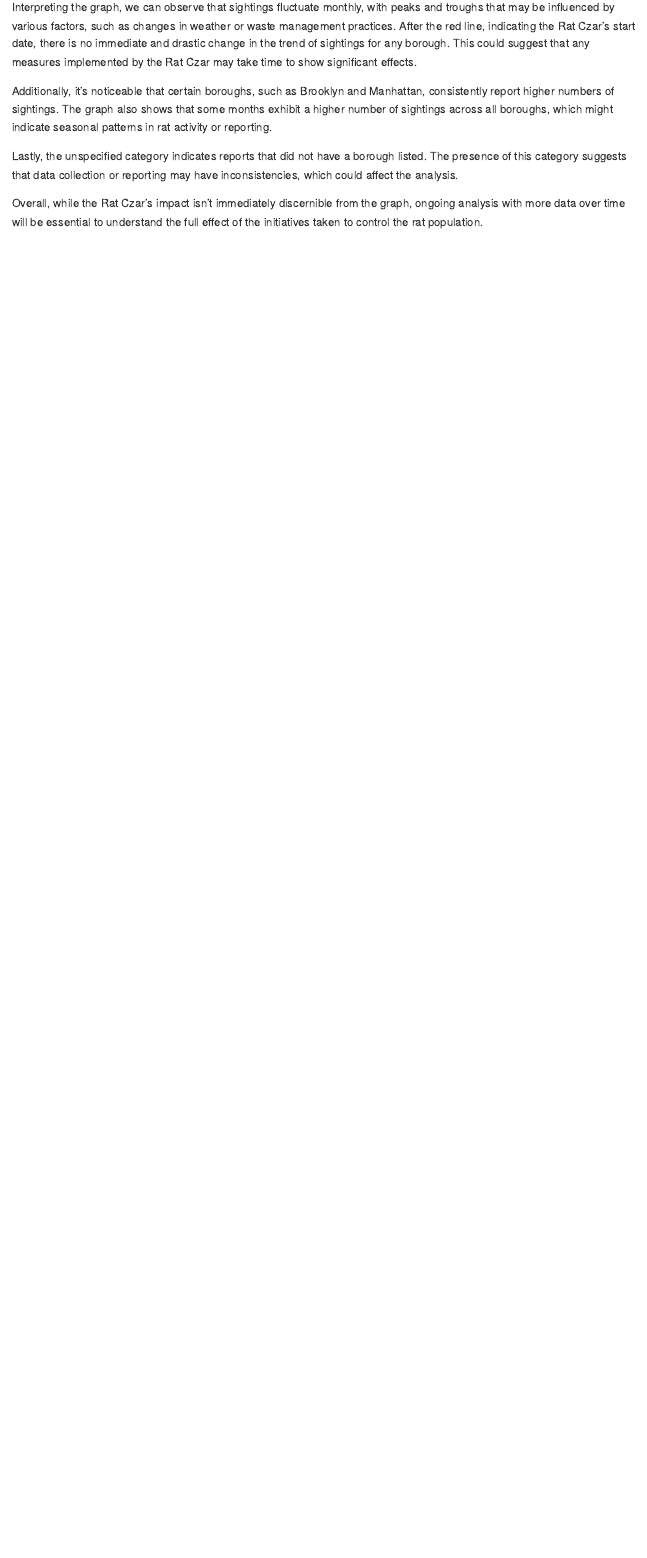
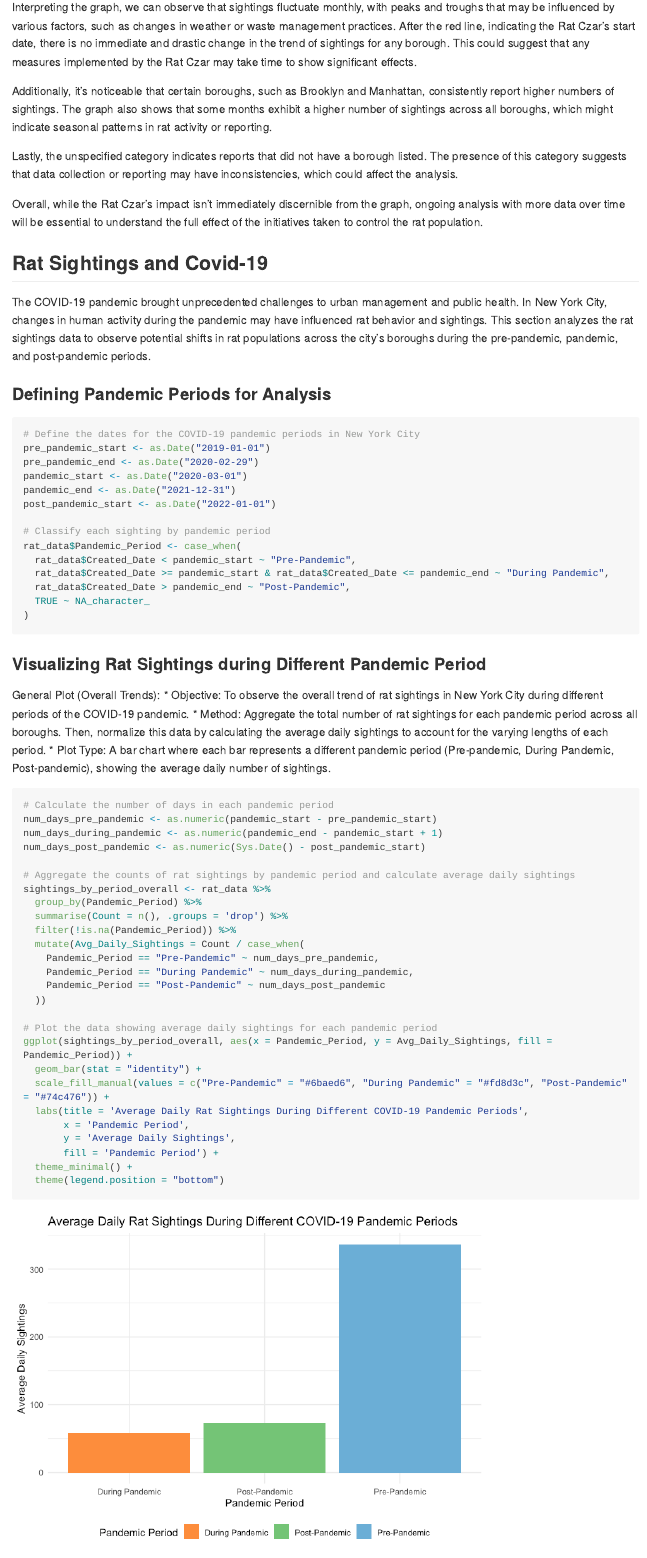
Before and after one commit to cdai18/p8105_final_project, an R Markdown document (finalproject_graphs.Rmd): the page in a window 1100 px wide, from 3880 px down before the commit and from 3790 px down after it, so that both start at the same text. The pictures show the output file finalproject_graphs.md that the author committed with the source, drawn offline in the style of GitHub; long lines of code are wrapped.

Commit message:
updating the graphs for comparing daily rat sighting during different covid-19 periods

````diff
--- a/finalproject_graphs.Rmd
+++ b/finalproject_graphs.Rmd
@@ -106,3 +106,69 @@ Additionally, it's noticeable that certain boroughs, such as Brooklyn and Manhat
 Lastly, the unspecified category indicates reports that did not have a borough listed. The presence of this category suggests that data collection or reporting may have inconsistencies, which could affect the analysis.
 
 Overall, while the Rat Czar's impact isn't immediately discernible from the graph, ongoing analysis with more data over time will be essential to understand the full effect of the initiatives taken to control the rat population.
+
+## Rat Sightings and Covid-19
+The COVID-19 pandemic brought unprecedented challenges to urban management and public health. In New York City, changes in human activity during the pandemic may have influenced rat behavior and sightings. This section analyzes the rat sightings data to observe potential shifts in rat populations across the city's boroughs during the pre-pandemic, pandemic, and post-pandemic periods.
+
+### Defining Pandemic Periods for Analysis
+```{r define-pandemic-periods}
+# Define the dates for the COVID-19 pandemic periods in New York City
+pre_pandemic_start <- as.Date("2019-01-01")
+pre_pandemic_end <- as.Date("2020-02-29")
+pandemic_start <- as.Date("2020-03-01")
+pandemic_end <- as.Date("2021-12-31")
+post_pandemic_start <- as.Date("2022-01-01")
+
+# Classify each sighting by pandemic period
+rat_data$Pandemic_Period <- case_when(
+  rat_data$Created_Date < pandemic_start ~ "Pre-Pandemic",
+  rat_data$Created_Date >= pandemic_start & rat_data$Created_Date <= pandemic_end ~ "During Pandemic",
+  rat_data$Created_Date > pandemic_end ~ "Post-Pandemic",
+  TRUE ~ NA_character_
+)
+```
+
+### Visualizing Rat Sightings during Different Pandemic Period
+
+General Plot (Overall Trends):
+* Objective: To observe the overall trend of rat sightings in New York City during different periods of the COVID-19 pandemic.
+* Method: Aggregate the total number of rat sightings for each pandemic period across all boroughs. Then, normalize this data by calculating the average daily sightings to account for the varying lengths of each period.
+* Plot Type: A bar chart where each bar represents a different pandemic period (Pre-pandemic, During Pandemic, Post-pandemic), showing the average daily number of sightings.
+```{r}
+# Calculate the number of days in each pandemic period
+num_days_pre_pandemic <- as.numeric(pandemic_start - pre_pandemic_start)
+num_days_during_pandemic <- as.numeric(pandemic_end - pandemic_start + 1)
+num_days_post_pandemic <- as.numeric(Sys.Date() - post_pandemic_start)
+
+# Aggregate the counts of rat sightings by pandemic period and calculate average daily sightings
+sightings_by_period_overall <- rat_data %>%
+  group_by(Pandemic_Period) %>%
+  summarise(Count = n(), .groups = 'drop') %>%
+  filter(!is.na(Pandemic_Period)) %>%
+  mutate(Avg_Daily_Sightings = Count / case_when(
+    Pandemic_Period == "Pre-Pandemic" ~ num_days_pre_pandemic,
+    Pandemic_Period == "During Pandemic" ~ num_days_during_pandemic,
+    Pandemic_Period == "Post-Pandemic" ~ num_days_post_pandemic
+  ))
+
+# Plot the data showing average daily sightings for each pandemic period
+ggplot(sightings_by_period_overall, aes(x = Pandemic_Period, y = Avg_Daily_Sightings, fill = Pandemic_Period)) +
+  geom_bar(stat = "identity") +
+  scale_fill_manual(values = c("Pre-Pandemic" = "#6baed6", "During Pandemic" = "#fd8d3c", "Post-Pandemic" = "#74c476")) +
+  labs(title = 'Average Daily Rat Sightings During Different COVID-19 Pandemic Periods',
+       x = 'Pandemic Period',
+       y = 'Average Daily Sightings',
+       fill = 'Pandemic Period') +
+  theme_minimal() +
+  theme(legend.position = "bottom")
+```
+
+
+### Visualizing Rat Sightings by Borough during Different Pandemic Period
+
+By Borough Plot (Specific Trends):
+* Objective: To compare rat sighting trends across different boroughs of New York City during the COVID-19 pandemic.
+* Method: Group the data by both borough and pandemic period. Calculate the average daily sightings for each borough in each period. This approach reveals if some boroughs experienced more significant changes in rat sightings than others during the pandemic.
+* Plot Type: A grouped bar chart with each group representing a borough and each bar within the group representing a different pandemic period. This visualization allows for a direct comparison of sighting trends across boroughs and periods.
+
+```{r}
@@ -108,0 +178,6 @@ Overall, while the Rat Czar's impact isn't immediately discernible from the grap
+  summarise(Count = n(), .groups = 'drop') %>%
+  filter(!is.na(Pandemic_Period)) %>%
+  mutate(Avg_Daily_Sightings = Count / case_when(
+    Pandemic_Period == "Pre-Pandemic" ~ num_days_pre_pandemic,
+    Pandemic_Period == "During Pandemic" ~ num_days_during_pandemic,
+    Pandemic_Period == "Post-Pandemic" ~ num_days_post_pandemic
@@ -108,0 +189,9 @@ Overall, while the Rat Czar's impact isn't immediately discernible from the grap
+  scale_fill_manual(values = c("Pre-Pandemic" = "#6baed6", "During Pandemic" = "#fd8d3c", "Post-Pandemic" = "#74c476")) +
+  labs(title = 'Average Daily Rat Sightings by Borough During Different Pandemic Periods',
+       x = 'Borough',
+       y = 'Average Daily Sightings',
+       fill = 'Pandemic Period') +
+  theme_minimal() +
+  theme(axis.text.x = element_text(angle = 45, hjust = 1)) +
+  theme(legend.position = "bottom")
+```
````
Also changed, not shown: finalproject_graphs.md, finalproject_graphs_files/figure-gfm/unnamed-chunk-4-1.png (added), finalproject_graphs_files/figure-gfm/unnamed-chunk-5-1.png (added), finalproject_graphs.Rmd (12 more changed lines).
